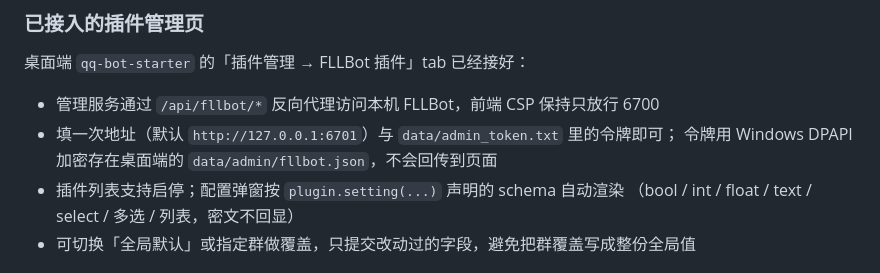
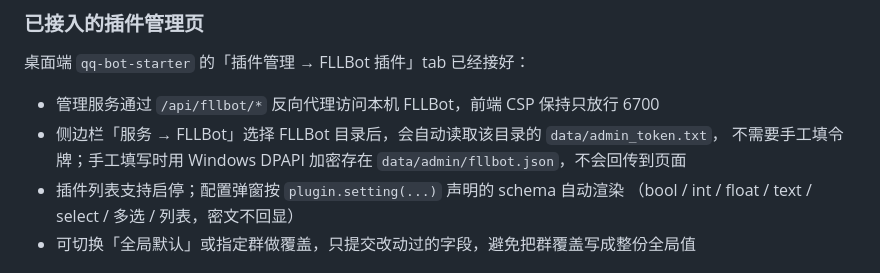
Before and after one commit to ChiYuKe/FLLBot, a Markdown page: README.md, the part around the change. Rendered like a GitHub page.

Commit message:
docs: 说明桌面端服务页可自动读取 admin token

```diff
--- a/README.md
+++ b/README.md
@@ -207,8 +207,8 @@ FLLBot 在 OneBot 体系里扮演「机器人框架」的位置，但连接方
 桌面端 `qq-bot-starter` 的「插件管理 → FLLBot 插件」tab 已经接好：
 
 - 管理服务通过 `/api/fllbot/*` 反向代理访问本机 FLLBot，前端 CSP 保持只放行 6700
-- 填一次地址（默认 `http://127.0.0.1:6701`）与 `data/admin_token.txt` 里的令牌即可；
-  令牌用 Windows DPAPI 加密存在桌面端的 `data/admin/fllbot.json`，不会回传到页面
+- 侧边栏「服务 → FLLBot」选择 FLLBot 目录后，会自动读取该目录的 `data/admin_token.txt`，
+  不需要手工填令牌；手工填写时用 Windows DPAPI 加密存在 `data/admin/fllbot.json`，不会回传到页面
 - 插件列表支持启停；配置弹窗按 `plugin.setting(...)` 声明的 schema 自动渲染
   （bool / int / float / text / select / 多选 / 列表，密文不回显）
 - 可切换「全局默认」或指定群做覆盖，只提交改动过的字段，避免把群覆盖写成整份全局值
```
